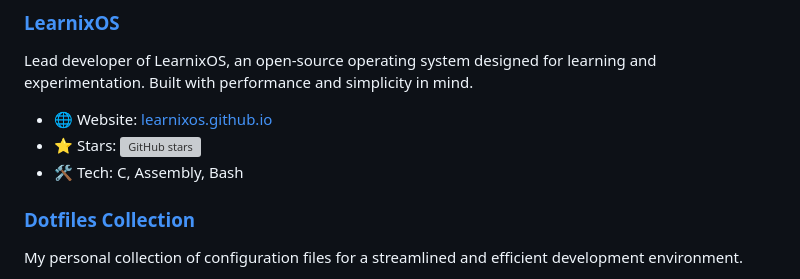
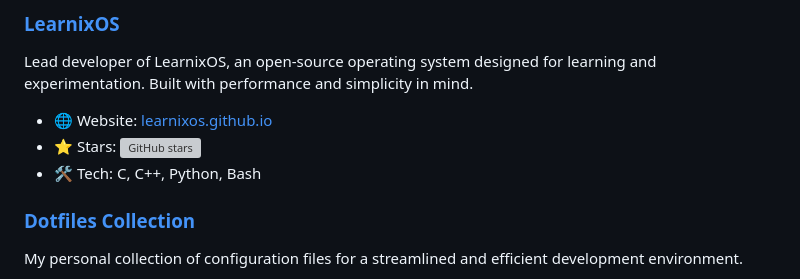
Before and after one commit to user7210unix/user7210unix, a Markdown page: README.md, the part around the change. GitHub-like rendering; grey boxes are pictures that could not be loaded.

```diff
--- a/README.md
+++ b/README.md
@@ -42,7 +42,7 @@ Lead developer of LearnixOS, an open-source operating system designed for learni
 
 - 🌐 Website: [learnixos.github.io](https://learnixos.github.io/)
 - ⭐ Stars: ![GitHub stars](https://img.shields.io/github/stars/LearnixOS/learnixos.github.io?style=flat-square)
-- 🛠️ Tech: C, Assembly, Bash
+- 🛠️ Tech: C, C++, Python, Bash
 
 ### [Dotfiles Collection](https://github.com/user7210unix/dotfiles)
 My personal collection of configuration files for a streamlined and efficient development environment.
```
